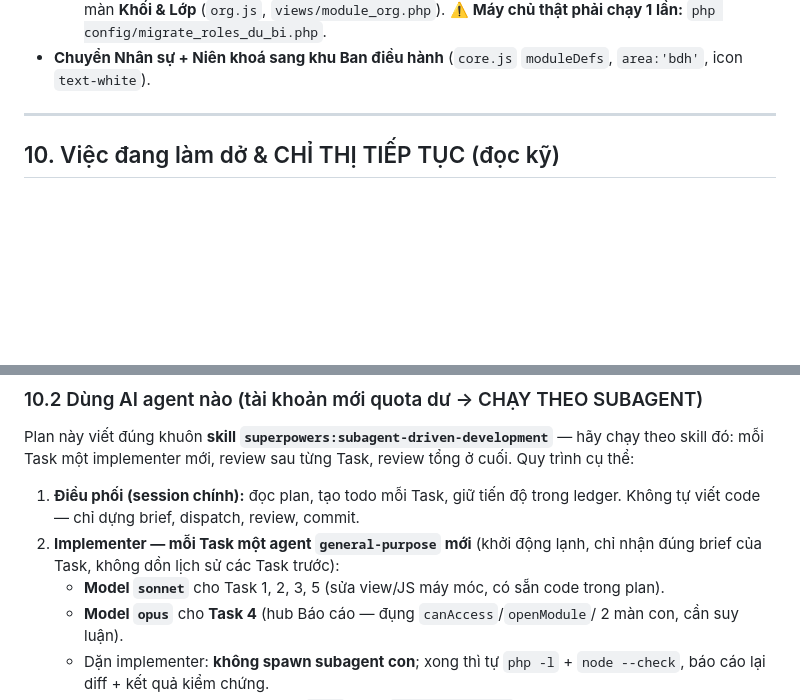
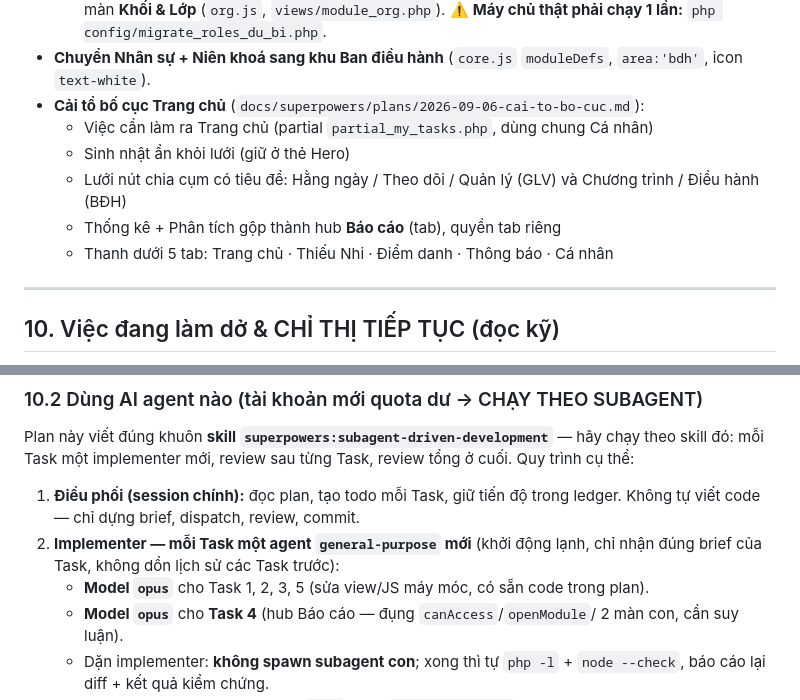
Before and after one commit to josephvinh/glyphutrung, a Markdown page: docs/HANDOFF.md, 2 parts joined by grey strips. Rendered like a GitHub page; blank space fills up the shorter version.

Commit message:
docs: cập nhật HANDOFF mục cải tổ bố cục Trang chủ
Co-Authored-By: Claude Opus 4.8 <noreply@anthropic.com>

```diff
--- a/docs/HANDOFF.md
+++ b/docs/HANDOFF.md
@@ -199,6 +199,12 @@ Mở dự án trong Claude Code (thư mục `htdocs/tntt`) rồi bảo nó đọ
   ⚠️ **Máy chủ thật phải chạy 1 lần:** `php config/migrate_roles_du_bi.php`.
 - **Chuyển Nhân sự + Niên khoá sang khu Ban điều hành** (`core.js` `moduleDefs`,
   `area:'bdh'`, icon `text-white`).
+- **Cải tổ bố cục Trang chủ** (`docs/superpowers/plans/2026-09-06-cai-to-bo-cuc.md`):
+  - Việc cần làm ra Trang chủ (partial `partial_my_tasks.php`, dùng chung Cá nhân)
+  - Sinh nhật ẩn khỏi lưới (giữ ở thẻ Hero)
+  - Lưới nút chia cụm có tiêu đề: Hằng ngày / Theo dõi / Quản lý (GLV) và Chương trình / Điều hành (BĐH)
+  - Thống kê + Phân tích gộp thành hub **Báo cáo** (tab), quyền tab riêng
+  - Thanh dưới 5 tab: Trang chủ · Thiếu Nhi · Điểm danh · Thông báo · Cá nhân
 
 ---
 
@@ -224,7 +230,7 @@ tổng ở cuối. Quy trình cụ thể:
    ledger. Không tự viết code — chỉ dựng brief, dispatch, review, commit.
 2. **Implementer — mỗi Task một agent `general-purpose` mới** (khởi động lạnh,
    chỉ nhận đúng brief của Task, không dồn lịch sử các Task trước):
-   - **Model `sonnet`** cho Task 1, 2, 3, 5 (sửa view/JS máy móc, có sẵn code
+   - **Model `opus`** cho Task 1, 2, 3, 5 (sửa view/JS máy móc, có sẵn code
      trong plan).
    - **Model `opus`** cho **Task 4** (hub Báo cáo — đụng `canAccess`/`openModule`/
      2 màn con, cần suy luận).
```
